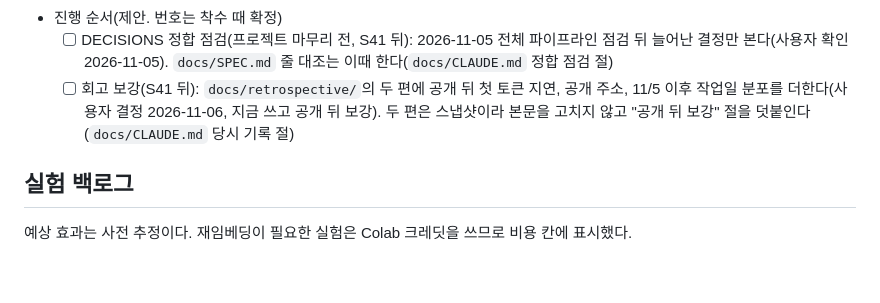
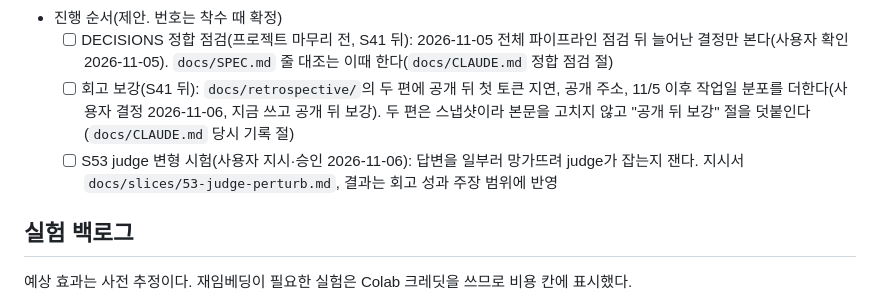
Before and after one commit to buzziru/meet-rag, a Markdown page: docs/PLAN.md, the part around the change. Drawn GitHub-style; blank space fills up the shorter version.

Commit message:
docs: SLICE 53 지시서
judge가 알려진 유형의 오류를 잡는지 답변을 망가뜨려 잰다. 사용자가 회고 대화에서 보완책으로
고르고 지시서 확인과 비용을 미리 승인했다(2026-11-06).

Co-Authored-By: Claude Opus 5.5 <noreply@anthropic.com>

```diff
--- a/docs/PLAN.md
+++ b/docs/PLAN.md
@@ -14,6 +14,7 @@ naive RAG(고정 길이 청킹 → KURE-v1 dense 검색 → 생성)로 베이스
 - 진행 순서(제안. 번호는 착수 때 확정)
   - [ ] DECISIONS 정합 점검(프로젝트 마무리 전, S41 뒤): 2026-11-05 전체 파이프라인 점검 뒤 늘어난 결정만 본다(사용자 확인 2026-11-05). `docs/SPEC.md` 줄 대조는 이때 한다(`docs/CLAUDE.md` 정합 점검 절)
   - [ ] 회고 보강(S41 뒤): `docs/retrospective/`의 두 편에 공개 뒤 첫 토큰 지연, 공개 주소, 11/5 이후 작업일 분포를 더한다(사용자 결정 2026-11-06, 지금 쓰고 공개 뒤 보강). 두 편은 스냅샷이라 본문을 고치지 않고 "공개 뒤 보강" 절을 덧붙인다(`docs/CLAUDE.md` 당시 기록 절)
+  - [ ] S53 judge 변형 시험(사용자 지시·승인 2026-11-06): 답변을 일부러 망가뜨려 judge가 잡는지 잰다. 지시서 `docs/slices/53-judge-perturb.md`, 결과는 회고 성과 주장 범위에 반영
 
 ## 실험 백로그
 
```
Also changed, not shown: docs/slices/53-judge-perturb.md (added, +46 -0 lines).
